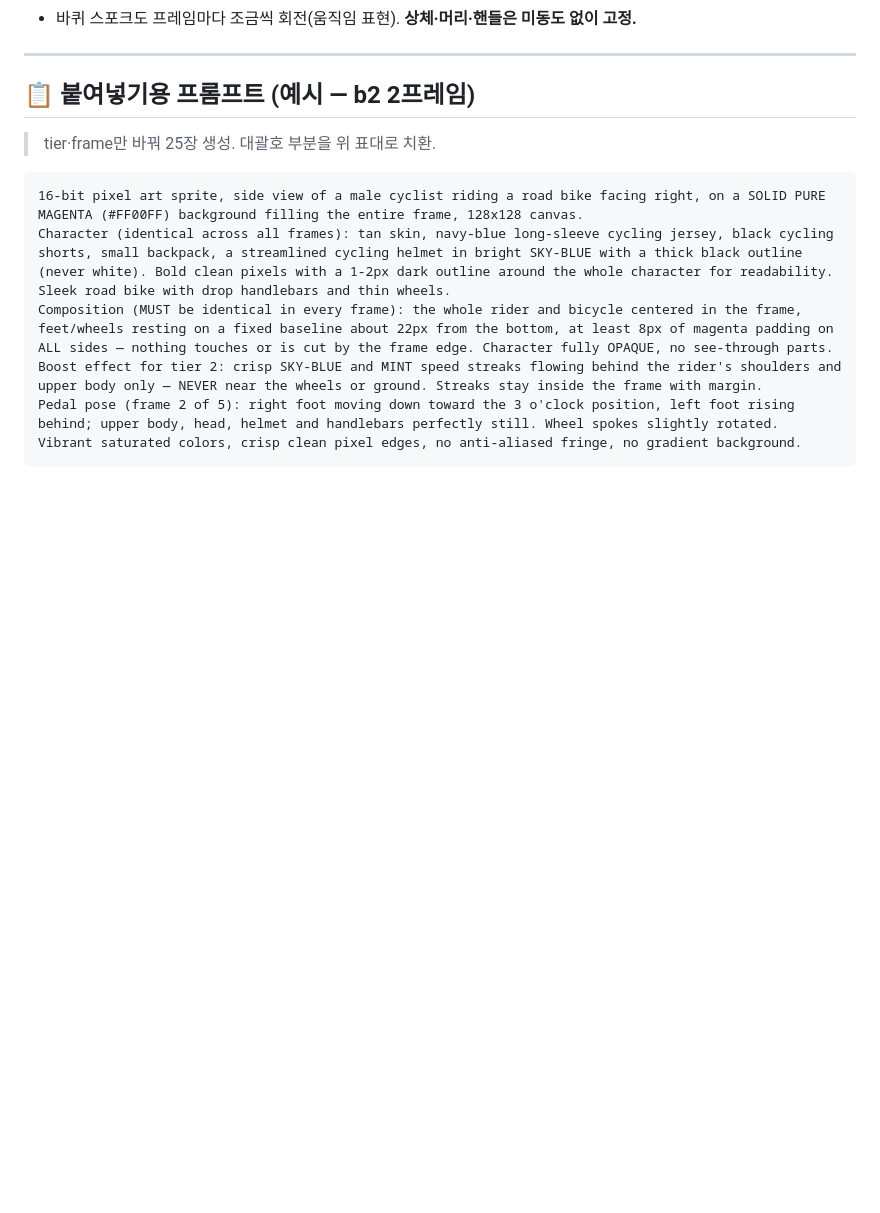
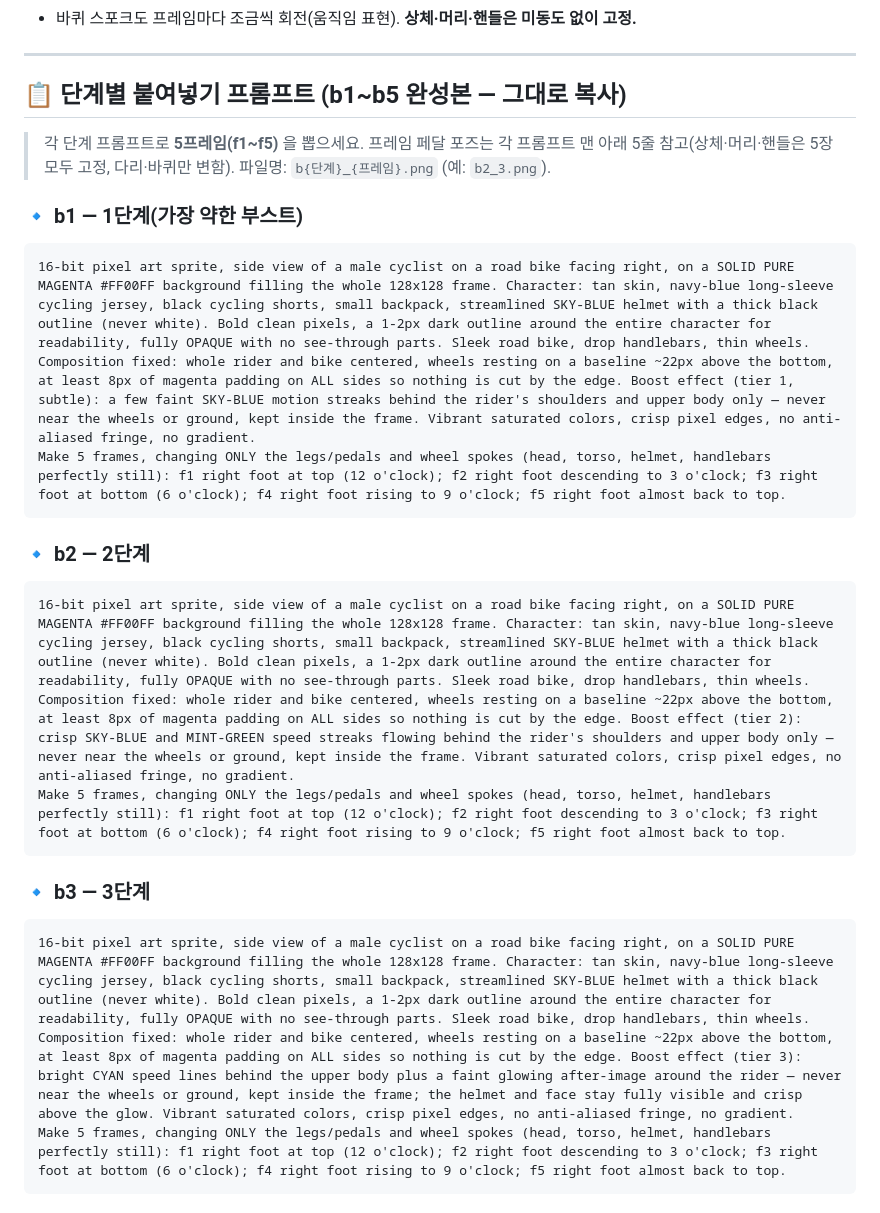
Before and after one commit to leesoyeol1213-glitch/bokdong, a Markdown page: 부스트_스프라이트_프롬프트.md, the part around one of its changes. Rendered like a GitHub page; blank space fills up the shorter version.

Commit message:
부스트 스프라이트 단계별 완성 프롬프트(b1~b5) 추가
브래킷 템플릿을 5개 단계별 붙여넣기 완성본으로 교체.
각 단계: 유색(하늘색) 헬멧+검정 외곽선, 128x128 마젠타, 고정 앵커·8px 여백,
불투명 규칙, tier별 오라(b1 옅음→b5 시안·보라 소용돌이), 5프레임 페달포즈 명시.

Co-Authored-By: Claude Opus 4.8 <noreply@anthropic.com>
Claude-Session: https://claude.ai/code/session_01SNyTKBZFgXA7UxnXjjzqdr

````diff
--- a/부스트_스프라이트_프롬프트.md
+++ b/부스트_스프라이트_프롬프트.md
@@ -56,13 +56,26 @@
 
 ---
 
-## 📋 붙여넣기용 프롬프트 (예시 — b2 2프레임)
-> tier·frame만 바꿔 25장 생성. 대괄호 부분을 위 표대로 치환.
+## 📋 단계별 붙여넣기 프롬프트 (b1~b5 완성본 — 그대로 복사)
 
+> 각 단계 프롬프트로 **5프레임(f1~f5)** 을 뽑으세요. 프레임 페달 포즈는 각 프롬프트 맨 아래 5줄 참고(상체·머리·핸들은 5장 모두 고정, 다리·바퀴만 변함).
+> 파일명: `b{단계}_{프레임}.png` (예: `b2_3.png`).
+
+### 🔹 b1 — 1단계(가장 약한 부스트)
 ```
-16-bit pixel art sprite, side view of a male cyclist riding a road bike facing right, on a SOLID PURE MAGENTA (#FF00FF) background filling the entire frame, 128x128 canvas.
-Character (identical across all frames): tan skin, navy-blue long-sleeve cycling jersey, black cycling shorts, small backpack, a streamlined cycling helmet in bright SKY-BLUE with a thick black outline (never white). Bold clean pixels with a 1-2px dark outline around the whole character for readability. Sleek road bike with drop handlebars and thin wheels.
-Composition (MUST be identical in every frame): the whole rider and bicycle centered in the frame, feet/wheels resting on a fixed baseline about 22px from the bottom, at least 8px of magenta padding on ALL sides — nothing touches or is cut by the frame edge. Character fully OPAQUE, no see-through parts.
-Boost effect for tier 2: crisp SKY-BLUE and MINT speed streaks flowing behind the rider's shoulders and upper body only — NEVER near the wheels or ground. Streaks stay inside the frame with margin.
-Pedal pose (frame 2 of 5): right foot moving down toward the 3 o'clock position, left foot rising behind; upper body, head, helmet and handlebars perfectly still. Wheel spokes slightly rotated.
-Vibrant saturated colors, crisp clean pixel edges, no anti-aliased fringe, no gradient background.
+16-bit pixel art sprite, side view of a male cyclist on a road bike facing right, on a SOLID PURE MAGENTA #FF00FF background filling the whole 128x128 frame. Character: tan skin, navy-blue long-sleeve cycling jersey, black cycling shorts, small backpack, streamlined SKY-BLUE helmet with a thick black outline (never white). Bold clean pixels, a 1-2px dark outline around the entire character for readability, fully OPAQUE with no see-through parts. Sleek road bike, drop handlebars, thin wheels. Composition fixed: whole rider and bike centered, wheels resting on a baseline ~22px above the bottom, at least 8px of magenta padding on ALL sides so nothing is cut by the edge. Boost effect (tier 1, subtle): a few faint SKY-BLUE motion streaks behind the rider's shoulders and upper body only — never near the wheels or ground, kept inside the frame. Vibrant saturated colors, crisp pixel edges, no anti-aliased fringe, no gradient.
+Make 5 frames, changing ONLY the legs/pedals and wheel spokes (head, torso, helmet, handlebars perfectly still): f1 right foot at top (12 o'clock); f2 right foot descending to 3 o'clock; f3 right foot at bottom (6 o'clock); f4 right foot rising to 9 o'clock; f5 right foot almost back to top.
+```
+
+### 🔹 b2 — 2단계
+```
+16-bit pixel art sprite, side view of a male cyclist on a road bike facing right, on a SOLID PURE MAGENTA #FF00FF background filling the whole 128x128 frame. Character: tan skin, navy-blue long-sleeve cycling jersey, black cycling shorts, small backpack, streamlined SKY-BLUE helmet with a thick black outline (never white). Bold clean pixels, a 1-2px dark outline around the entire character for readability, fully OPAQUE with no see-through parts. Sleek road bike, drop handlebars, thin wheels. Composition fixed: whole rider and bike centered, wheels resting on a baseline ~22px above the bottom, at least 8px of magenta padding on ALL sides so nothing is cut by the edge. Boost effect (tier 2): crisp SKY-BLUE and MINT-GREEN speed streaks flowing behind the rider's shoulders and upper body only — never near the wheels or ground, kept inside the frame. Vibrant saturated colors, crisp pixel edges, no anti-aliased fringe, no gradient.
+Make 5 frames, changing ONLY the legs/pedals and wheel spokes (head, torso, helmet, handlebars perfectly still): f1 right foot at top (12 o'clock); f2 right foot descending to 3 o'clock; f3 right foot at bottom (6 o'clock); f4 right foot rising to 9 o'clock; f5 right foot almost back to top.
+```
+
+### 🔹 b3 — 3단계
+```
+16-bit pixel art sprite, side view of a male cyclist on a road bike facing right, on a SOLID PURE MAGENTA #FF00FF background filling the whole 128x128 frame. Character: tan skin, navy-blue long-sleeve cycling jersey, black cycling shorts, small backpack, streamlined SKY-BLUE helmet with a thick black outline (never white). Bold clean pixels, a 1-2px dark outline around the entire character for readability, fully OPAQUE with no see-through parts. Sleek road bike, drop handlebars, thin wheels. Composition fixed: whole rider and bike centered, wheels resting on a baseline ~22px above the bottom, at least 8px of magenta padding on ALL sides so nothing is cut by the edge. Boost effect (tier 3): bright CYAN speed lines behind the upper body plus a faint glowing after-image around the rider — never near the wheels or ground, kept inside the frame; the helmet and face stay fully visible and crisp above the glow. Vibrant saturated colors, crisp pixel edges, no anti-aliased fringe, no gradient.
+Make 5 frames, changing ONLY the legs/pedals and wheel spokes (head, torso, helmet, handlebars perfectly still): f1 right foot at top (12 o'clock); f2 right foot descending to 3 o'clock; f3 right foot at bottom (6 o'clock); f4 right foot rising to 9 o'clock; f5 right foot almost back to top.
+```
+
````
Also changed, not shown: other parts of 부스트_스프라이트_프롬프트.md (+10 -0 lines).
